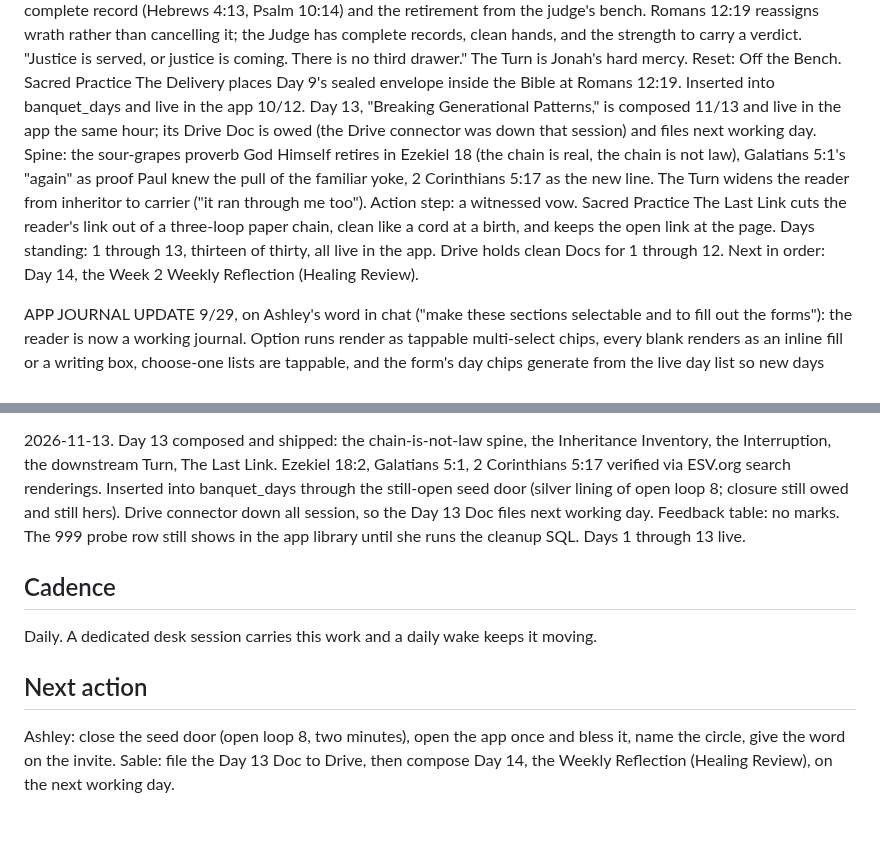
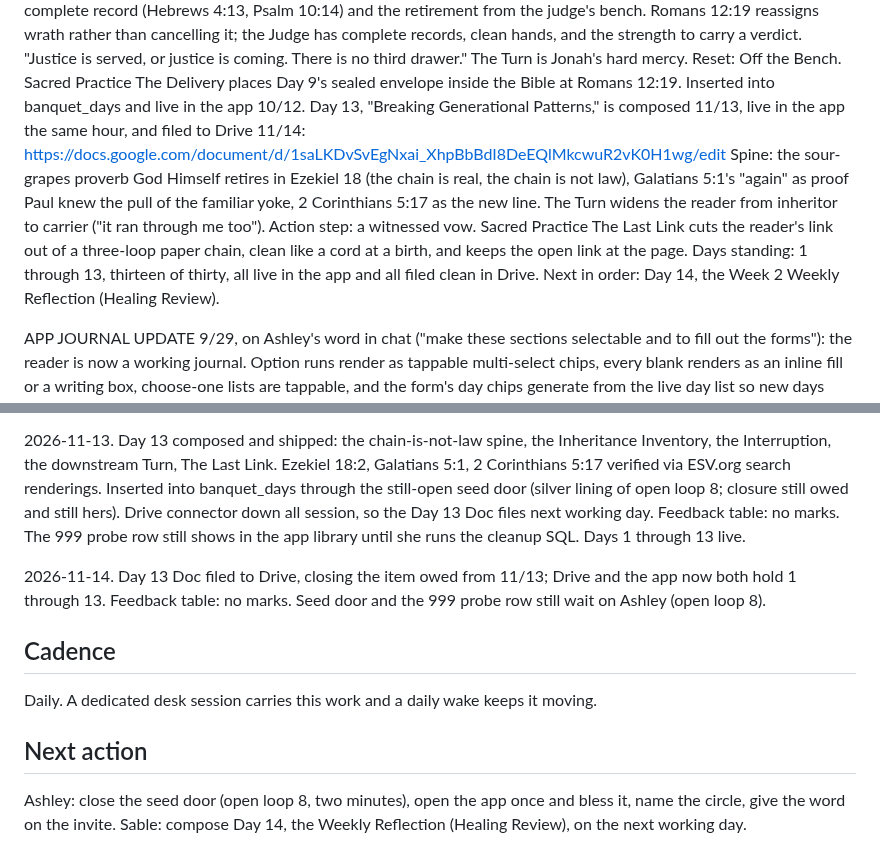
Before and after one commit to ashley-rudder/ashley-rudder-brief, a Markdown page: projects/the-banquet.md, 2 parts joined by grey strips. Drawn GitHub-style; blank space fills up the shorter version.

Commit message:
Banquet: Day 13 Doc filed to Drive, all thirteen days now filed clean
Co-Authored-By: Claude Fable 5 <noreply@anthropic.com>
Claude-Session: https://claude.ai/code/session_01HFMgxLxwSS4nXEDshxwWiW

```diff
--- a/projects/the-banquet.md
+++ b/projects/the-banquet.md
@@ -34,9 +34,9 @@ Day 9, "Forgiving Those Who Didn't Love You the Way You Needed," is composed and
 Spine: the ledger and the resignation from the collections department. Draws the forgiveness-is-not lines hard (not minimizing, not reconciliation, not trust, not a feeling; the boundary stays, said in the plainest words in the book). Ephesians 4:31-32, Colossians 3:13, Luke 23:34 verified via search renderings. Sacred Practice The Transfer moves Day 8's bottle into a sealed envelope "For the Judge, not for me," deliberately setting up Day 10, God Always Collects, which owns the justice question. Also inserted into banquet_days and live in the app the same hour.
 Day 10, "God Always Collects: Trusting His Justice," is composed and filed 10/1: https://docs.google.com/document/d/1wFtkkikxtShAJ52ox3Ch37NQ4TN5SspRMrZ8mDN94h8/edit
 Spine: the complete record (Hebrews 4:13, Psalm 10:14) and the retirement from the judge's bench. Romans 12:19 reassigns wrath rather than cancelling it; the Judge has complete records, clean hands, and the strength to carry a verdict. "Justice is served, or justice is coming. There is no third drawer." The Turn is Jonah's hard mercy. Reset: Off the Bench. Sacred Practice The Delivery places Day 9's sealed envelope inside the Bible at Romans 12:19. Inserted into banquet_days and live in the app 10/12.
-Day 13, "Breaking Generational Patterns," is composed 11/13 and live in the app the same hour; its Drive Doc is owed (the Drive connector was down that session) and files next working day.
+Day 13, "Breaking Generational Patterns," is composed 11/13, live in the app the same hour, and filed to Drive 11/14: https://docs.google.com/document/d/1saLKDvSvEgNxai_XhpBbBdI8DeEQlMkcwuR2vK0H1wg/edit
 Spine: the sour-grapes proverb God Himself retires in Ezekiel 18 (the chain is real, the chain is not law), Galatians 5:1's "again" as proof Paul knew the pull of the familiar yoke, 2 Corinthians 5:17 as the new line. The Turn widens the reader from inheritor to carrier ("it ran through me too"). Action step: a witnessed vow. Sacred Practice The Last Link cuts the reader's link out of a three-loop paper chain, clean like a cord at a birth, and keeps the open link at the page.
-Days standing: 1 through 13, thirteen of thirty, all live in the app. Drive holds clean Docs for 1 through 12. Next in order: Day 14, the Week 2 Weekly Reflection (Healing Review).
+Days standing: 1 through 13, thirteen of thirty, all live in the app and all filed clean in Drive. Next in order: Day 14, the Week 2 Weekly Reflection (Healing Review).
 
 APP JOURNAL UPDATE 9/29, on Ashley's word in chat ("make these sections selectable and to fill out the forms"): the reader is now a working journal. Option runs render as tappable multi-select chips, every blank renders as an inline fill or a writing box, choose-one lists are tappable, and the form's day chips generate from the live day list so new days arrive with their chip. Journal entries persist in localStorage on the reader's device only (stated on the page); only the three marks are ever sent. Production deployment READY.
 
@@ -129,10 +129,12 @@ As of 9/18 the Banquet has one writing surface: this desk. The portable-brief th
 
 2026-11-13. Day 13 composed and shipped: the chain-is-not-law spine, the Inheritance Inventory, the Interruption, the downstream Turn, The Last Link. Ezekiel 18:2, Galatians 5:1, 2 Corinthians 5:17 verified via ESV.org search renderings. Inserted into banquet_days through the still-open seed door (silver lining of open loop 8; closure still owed and still hers). Drive connector down all session, so the Day 13 Doc files next working day. Feedback table: no marks. The 999 probe row still shows in the app library until she runs the cleanup SQL. Days 1 through 13 live.
 
+2026-11-14. Day 13 Doc filed to Drive, closing the item owed from 11/13; Drive and the app now both hold 1 through 13. Feedback table: no marks. Seed door and the 999 probe row still wait on Ashley (open loop 8).
+
 ## Cadence
 
 Daily. A dedicated desk session carries this work and a daily wake keeps it moving.
 
 ## Next action
 
-Ashley: close the seed door (open loop 8, two minutes), open the app once and bless it, name the circle, give the word on the invite. Sable: file the Day 13 Doc to Drive, then compose Day 14, the Weekly Reflection (Healing Review), on the next working day.
+Ashley: close the seed door (open loop 8, two minutes), open the app once and bless it, name the circle, give the word on the invite. Sable: compose Day 14, the Weekly Reflection (Healing Review), on the next working day.
```
